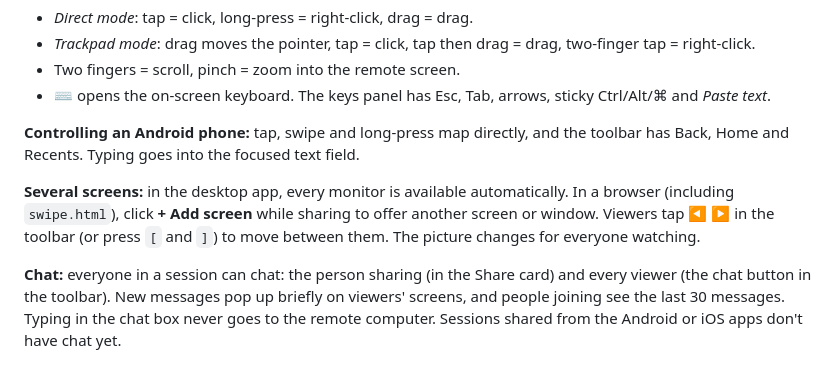
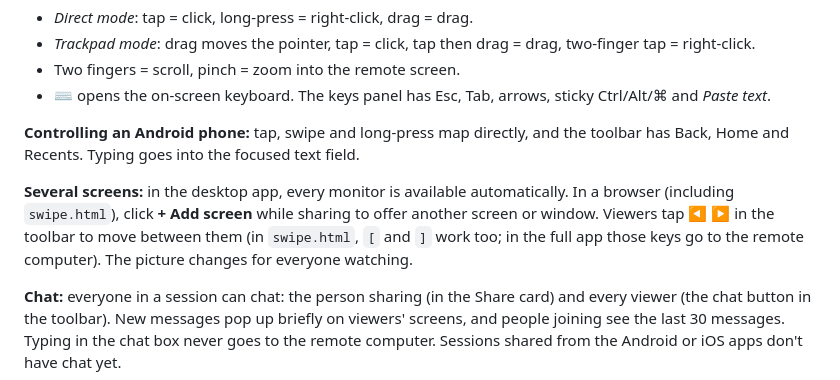
Before and after one commit to Hudsoonvid/Swipe, a Markdown page: README.md, the part around the change. Rendered like a GitHub page.

Commit message:
README: [ and ] shortcuts are swipe.html only
Co-Authored-By: Claude Opus 5.5 <noreply@anthropic.com>
Claude-Session: https://claude.ai/code/session_014cjpaBuH76ZRudKoAhD51a

```diff
--- a/README.md
+++ b/README.md
@@ -83,7 +83,7 @@ The code stays the same for each device. The password is random; you can make a
 
 **Controlling an Android phone:** tap, swipe and long-press map directly, and the toolbar has Back, Home and Recents. Typing goes into the focused text field.
 
-**Several screens:** in the desktop app, every monitor is available automatically. In a browser (including `swipe.html`), click **+ Add screen** while sharing to offer another screen or window. Viewers tap **◀ ▶** in the toolbar (or press `[` and `]`) to move between them. The picture changes for everyone watching.
+**Several screens:** in the desktop app, every monitor is available automatically. In a browser (including `swipe.html`), click **+ Add screen** while sharing to offer another screen or window. Viewers tap **◀ ▶** in the toolbar to move between them (in `swipe.html`, `[` and `]` work too; in the full app those keys go to the remote computer). The picture changes for everyone watching.
 
 **Chat:** everyone in a session can chat: the person sharing (in the Share card) and every viewer (the chat button in the toolbar). New messages pop up briefly on viewers' screens, and people joining see the last 30 messages. Typing in the chat box never goes to the remote computer. Sessions shared from the Android or iOS apps don't have chat yet.
 
```
